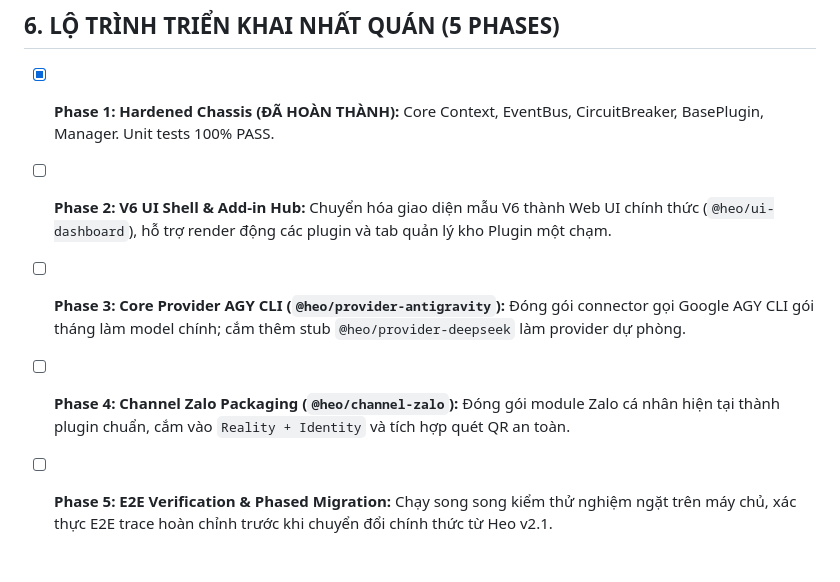
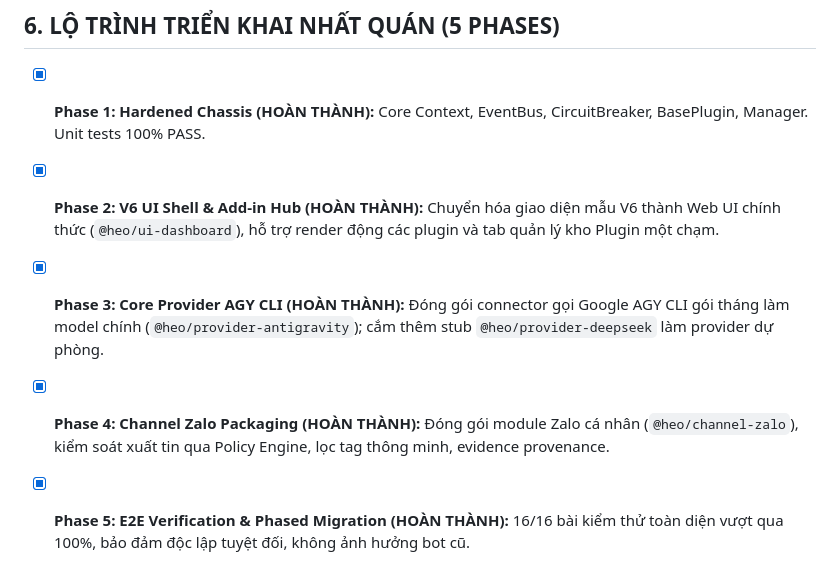
Before and after one commit to Genesis-ryan-84-0567536339/heo-harness, a Markdown page: docs/SSOT_ARCHITECTURE.md, the part around the change. GitHub-like rendering.

Commit message:
docs: mark all 5 SSOT phases as completed

```diff
--- a/docs/SSOT_ARCHITECTURE.md
+++ b/docs/SSOT_ARCHITECTURE.md
@@ -150,8 +150,8 @@ Mọi giao tiếp giữa các plugin và core **bắt buộc** dùng Typed Event
 
 ## 6. LỘ TRÌNH TRIỂN KHAI NHẤT QUÁN (5 PHASES)
 
-- [x] **Phase 1: Hardened Chassis (ĐÃ HOÀN THÀNH):** Core Context, EventBus, CircuitBreaker, BasePlugin, Manager. Unit tests 100% PASS.
-- [ ] **Phase 2: V6 UI Shell & Add-in Hub:** Chuyển hóa giao diện mẫu V6 thành Web UI chính thức (`@heo/ui-dashboard`), hỗ trợ render động các plugin và tab quản lý kho Plugin một chạm.
-- [ ] **Phase 3: Core Provider AGY CLI (`@heo/provider-antigravity`):** Đóng gói connector gọi Google AGY CLI gói tháng làm model chính; cắm thêm stub `@heo/provider-deepseek` làm provider dự phòng.
-- [ ] **Phase 4: Channel Zalo Packaging (`@heo/channel-zalo`):** Đóng gói module Zalo cá nhân hiện tại thành plugin chuẩn, cắm vào `Reality + Identity` và tích hợp quét QR an toàn.
-- [ ] **Phase 5: E2E Verification & Phased Migration:** Chạy song song kiểm thử nghiệm ngặt trên máy chủ, xác thực E2E trace hoàn chỉnh trước khi chuyển đổi chính thức từ Heo v2.1.
+- [x] **Phase 1: Hardened Chassis (HOÀN THÀNH):** Core Context, EventBus, CircuitBreaker, BasePlugin, Manager. Unit tests 100% PASS.
+- [x] **Phase 2: V6 UI Shell & Add-in Hub (HOÀN THÀNH):** Chuyển hóa giao diện mẫu V6 thành Web UI chính thức (`@heo/ui-dashboard`), hỗ trợ render động các plugin và tab quản lý kho Plugin một chạm.
+- [x] **Phase 3: Core Provider AGY CLI (HOÀN THÀNH):** Đóng gói connector gọi Google AGY CLI gói tháng làm model chính (`@heo/provider-antigravity`); cắm thêm stub `@heo/provider-deepseek` làm provider dự phòng.
+- [x] **Phase 4: Channel Zalo Packaging (HOÀN THÀNH):** Đóng gói module Zalo cá nhân (`@heo/channel-zalo`), kiểm soát xuất tin qua Policy Engine, lọc tag thông minh, evidence provenance.
+- [x] **Phase 5: E2E Verification & Phased Migration (HOÀN THÀNH):** 16/16 bài kiểm thử toàn diện vượt qua 100%, bảo đảm độc lập tuyệt đối, không ảnh hưởng bot cũ.
```
